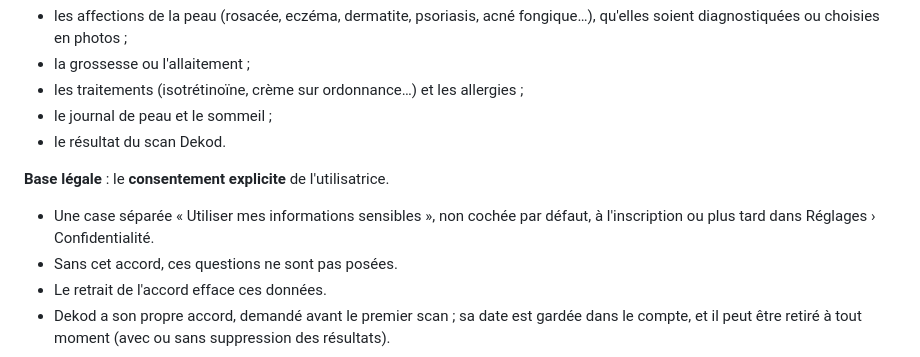
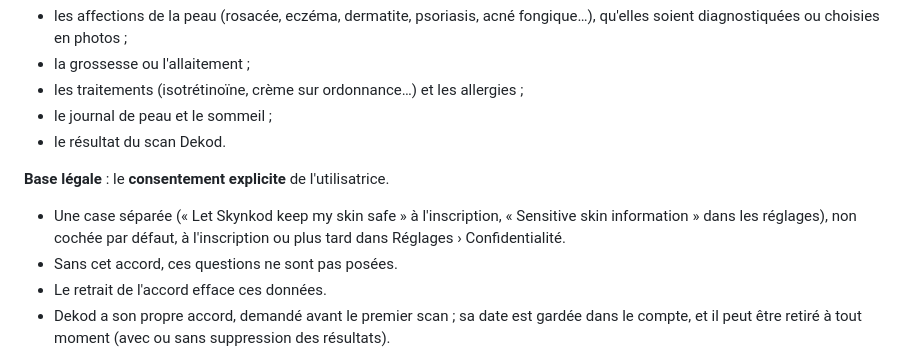
Before and after one commit to skynkod/skynkod-mobile, a Markdown page: docs/legal/dossier-cndp.md, the part around the change. GitHub-like rendering.

```diff
--- a/docs/legal/dossier-cndp.md
+++ b/docs/legal/dossier-cndp.md
@@ -60,7 +60,7 @@ Certaines données peuvent être considérées comme des **données de santé**
 - le résultat du scan Dekod.
 
 **Base légale** : le **consentement explicite** de l'utilisatrice.
-- Une case séparée « Utiliser mes informations sensibles », non cochée par défaut, à l'inscription ou plus tard dans Réglages › Confidentialité.
+- Une case séparée (« Let Skynkod keep my skin safe » à l'inscription, « Sensitive skin information » dans les réglages), non cochée par défaut, à l'inscription ou plus tard dans Réglages › Confidentialité.
 - Sans cet accord, ces questions ne sont pas posées.
 - Le retrait de l'accord efface ces données.
 - Dekod a son propre accord, demandé avant le premier scan ; sa date est gardée dans le compte, et il peut être retiré à tout moment (avec ou sans suppression des résultats).
```
Also changed, not shown: docs/legal/politique-confidentialite.fr.md (+1 -1 lines), docs/legal/privacy.en.md (+1 -1 lines).
